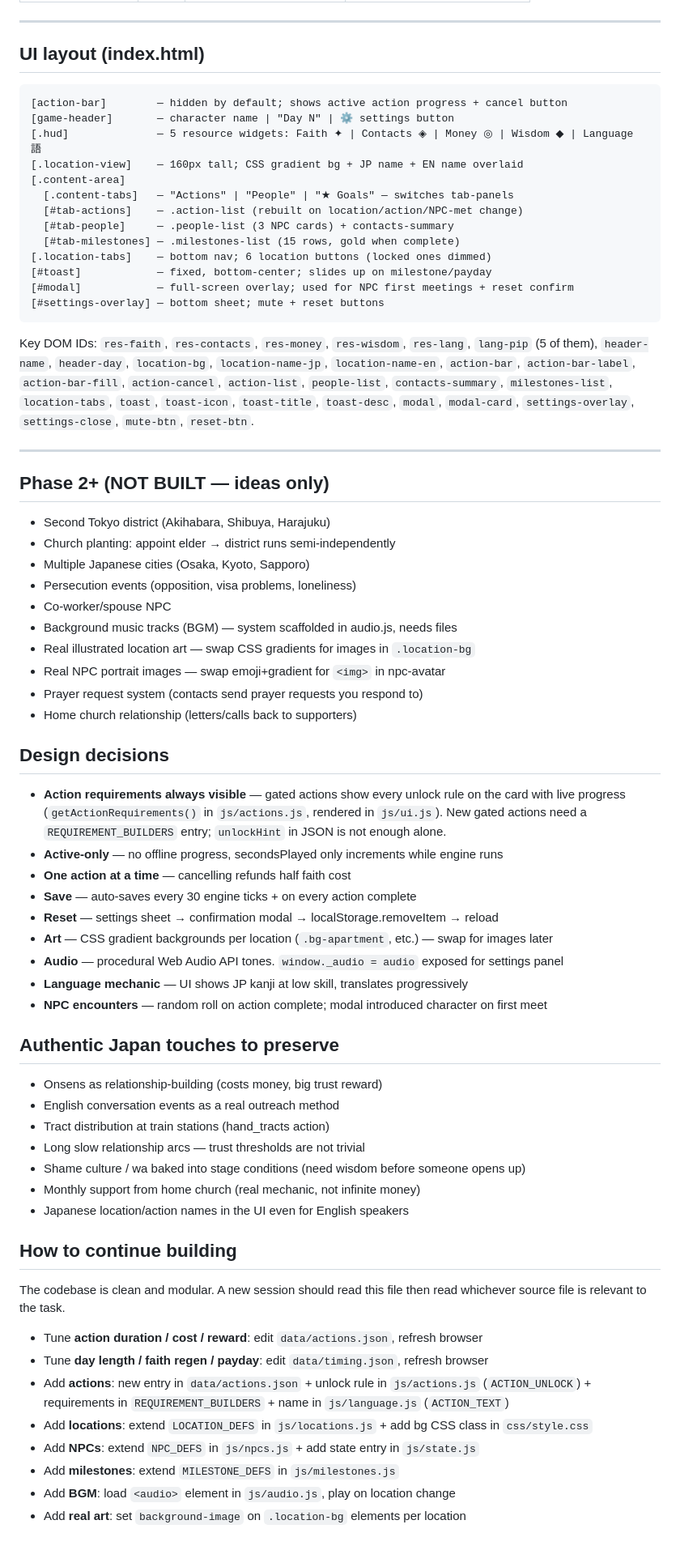
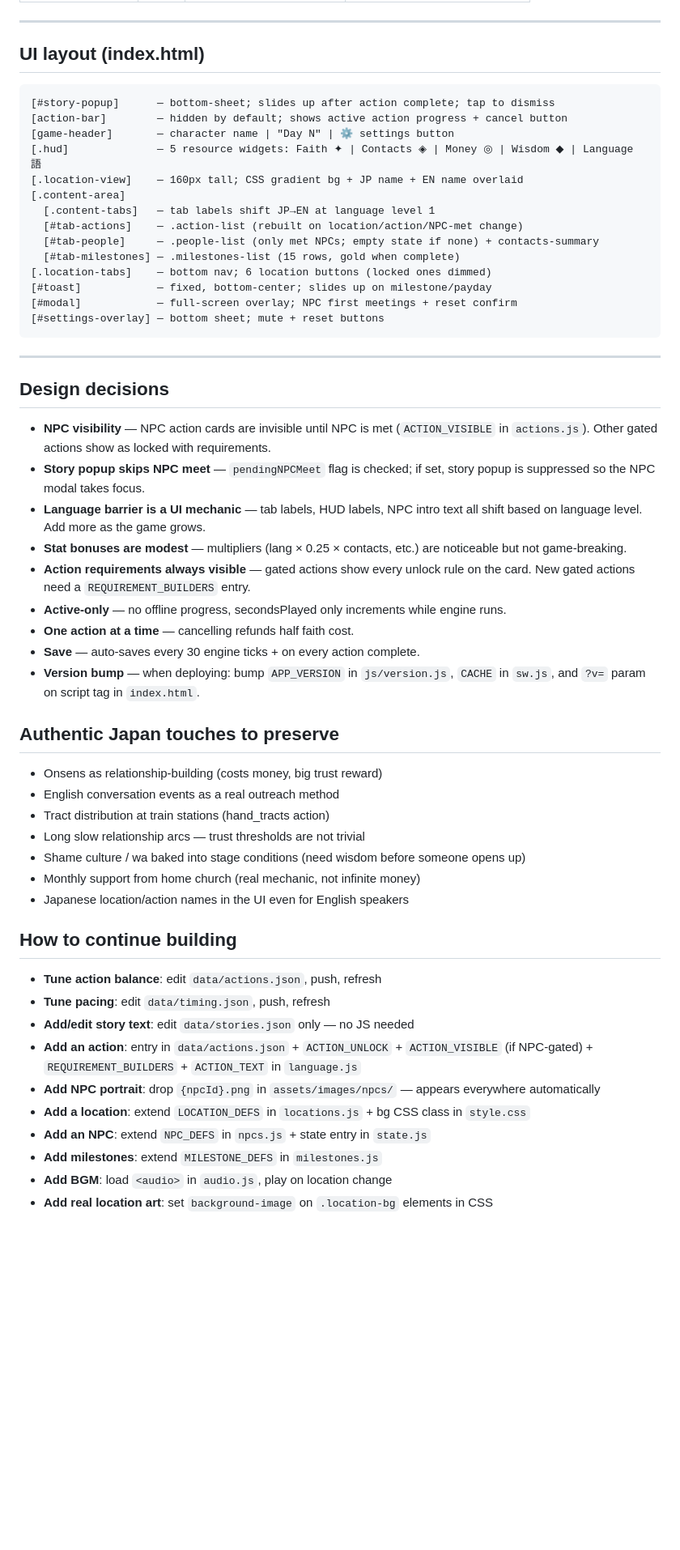
Before and after one commit to trimmja/claude-mobile, a Markdown page: CLAUDE.md, the part around one of its changes. Shown at 81% size. Drawn GitHub-style; blank space fills up the shorter version.

````diff
--- a/CLAUDE.md
+++ b/CLAUDE.md
@@ -298,52 +293,35 @@ Checked every engine tick. First uncompleted + passing milestone fires `hooks.on
 ## UI layout (index.html)
 
 ```
+[#story-popup]      — bottom-sheet; slides up after action complete; tap to dismiss
 [action-bar]        — hidden by default; shows active action progress + cancel button
 [game-header]       — character name | "Day N" | ⚙ settings button
 [.hud]              — 5 resource widgets: Faith ✦ | Contacts ◈ | Money ◎ | Wisdom ◆ | Language 語
 [.location-view]    — 160px tall; CSS gradient bg + JP name + EN name overlaid
 [.content-area]
-  [.content-tabs]   — "Actions" | "People" | "★ Goals" — switches tab-panels
+  [.content-tabs]   — tab labels shift JP→EN at language level 1
   [#tab-actions]    — .action-list (rebuilt on location/action/NPC-met change)
-  [#tab-people]     — .people-list (3 NPC cards) + contacts-summary
+  [#tab-people]     — .people-list (only met NPCs; empty state if none) + contacts-summary
   [#tab-milestones] — .milestones-list (15 rows, gold when complete)
 [.location-tabs]    — bottom nav; 6 location buttons (locked ones dimmed)
 [#toast]            — fixed, bottom-center; slides up on milestone/payday
-[#modal]            — full-screen overlay; used for NPC first meetings + reset confirm
+[#modal]            — full-screen overlay; NPC first meetings + reset confirm
 [#settings-overlay] — bottom sheet; mute + reset buttons
 ```
 
-Key DOM IDs: `res-faith`, `res-contacts`, `res-money`, `res-wisdom`, `res-lang`,
-`lang-pip` (5 of them), `header-name`, `header-day`, `location-bg`, `location-name-jp`,
-`location-name-en`, `action-bar`, `action-bar-label`, `action-bar-fill`, `action-cancel`,
-`action-list`, `people-list`, `contacts-summary`, `milestones-list`, `location-tabs`,
-`toast`, `toast-icon`, `toast-title`, `toast-desc`, `modal`, `modal-card`,
-`settings-overlay`, `settings-close`, `mute-btn`, `reset-btn`.
-
 ---
 
-## Phase 2+ (NOT BUILT — ideas only)
-- Second Tokyo district (Akihabara, Shibuya, Harajuku)
-- Church planting: appoint elder → district runs semi-independently
-- Multiple Japanese cities (Osaka, Kyoto, Sapporo)
-- Persecution events (opposition, visa problems, loneliness)
-- Co-worker/spouse NPC
-- Background music tracks (BGM) — system scaffolded in audio.js, needs files
-- Real illustrated location art — swap CSS gradients for images in `.location-bg`
-- Real NPC portrait images — swap emoji+gradient for `<img>` in npc-avatar
-- Prayer request system (contacts send prayer requests you respond to)
-- Home church relationship (letters/calls back to supporters)
+## Design decisions
 
-## Design decisions
-- **Action requirements always visible** — gated actions show every unlock rule on the card with live progress (`getActionRequirements()` in `js/actions.js`, rendered in `js/ui.js`). New gated actions need a `REQUIREMENT_BUILDERS` entry; `unlockHint` in JSON is not enough alone.
-- **Active-only** — no offline progress, secondsPlayed only increments while engine runs
-- **One action at a time** — cancelling refunds half faith cost
-- **Save** — auto-saves every 30 engine ticks + on every action complete
-- **Reset** — settings sheet → confirmation modal → localStorage.removeItem → reload
-- **Art** — CSS gradient backgrounds per location (`.bg-apartment`, etc.) — swap for images later
-- **Audio** — procedural Web Audio API tones. `window._audio = audio` exposed for settings panel
-- **Language mechanic** — UI shows JP kanji at low skill, translates progressively
-- **NPC encounters** — random roll on action complete; modal introduced character on first meet
+- **NPC visibility** — NPC action cards are invisible until NPC is met (`ACTION_VISIBLE` in `actions.js`). Other gated actions show as locked with requirements.
+- **Story popup skips NPC meet** — `pendingNPCMeet` flag is checked; if set, story popup is suppressed so the NPC modal takes focus.
+- **Language barrier is a UI mechanic** — tab labels, HUD labels, NPC intro text all shift based on language level. Add more as the game grows.
+- **Stat bonuses are modest** — multipliers (lang × 0.25 × contacts, etc.) are noticeable but not game-breaking.
+- **Action requirements always visible** — gated actions show every unlock rule on the card. New gated actions need a `REQUIREMENT_BUILDERS` entry.
+- **Active-only** — no offline progress, secondsPlayed only increments while engine runs.
+- **One action at a time** — cancelling refunds half faith cost.
+- **Save** — auto-saves every 30 engine ticks + on every action complete.
+- **Version bump** — when deploying: bump `APP_VERSION` in `js/version.js`, `CACHE` in `sw.js`, and `?v=` param on script tag in `index.html`.
 
 ## Authentic Japan touches to preserve
 - Onsens as relationship-building (costs money, big trust reward)
@@ -355,14 +333,14 @@ Key DOM IDs: `res-faith`, `res-contacts`, `res-money`, `res-wisdom`, `res-lang`,
 - Japanese location/action names in the UI even for English speakers
 
 ## How to continue building
-The codebase is clean and modular. A new session should read this file then read
-whichever source file is relevant to the task.
 
-- Tune **action duration / cost / reward**: edit `data/actions.json`, refresh browser
-- Tune **day length / faith regen / payday**: edit `data/timing.json`, refresh browser
-- Add **actions**: new entry in `data/actions.json` + unlock rule in `js/actions.js` (`ACTION_UNLOCK`) + requirements in `REQUIREMENT_BUILDERS` + name in `js/language.js` (`ACTION_TEXT`)
-- Add **locations**: extend `LOCATION_DEFS` in `js/locations.js` + add bg CSS class in `css/style.css`
-- Add **NPCs**: extend `NPC_DEFS` in `js/npcs.js` + add state entry in `js/state.js`
-- Add **milestones**: extend `MILESTONE_DEFS` in `js/milestones.js`
-- Add **BGM**: load `<audio>` element in `js/audio.js`, play on location change
-- Add **real art**: set `background-image` on `.location-bg` elements per location
+- **Tune action balance**: edit `data/actions.json`, push, refresh
+- **Tune pacing**: edit `data/timing.json`, push, refresh
+- **Add/edit story text**: edit `data/stories.json` only — no JS needed
+- **Add an action**: entry in `data/actions.json` + `ACTION_UNLOCK` + `ACTION_VISIBLE` (if NPC-gated) + `REQUIREMENT_BUILDERS` + `ACTION_TEXT` in `language.js`
+- **Add NPC portrait**: drop `{npcId}.png` in `assets/images/npcs/` — appears everywhere automatically
+- **Add a location**: extend `LOCATION_DEFS` in `locations.js` + bg CSS class in `style.css`
+- **Add an NPC**: extend `NPC_DEFS` in `npcs.js` + state entry in `state.js`
+- **Add milestones**: extend `MILESTONE_DEFS` in `milestones.js`
+- **Add BGM**: load `<audio>` in `audio.js`, play on location change
+- **Add real location art**: set `background-image` on `.location-bg` elements in CSS
````
Also changed, not shown: other parts of CLAUDE.md (+92 -97 lines), PROGRESS.md (added, +124 -0 lines).
